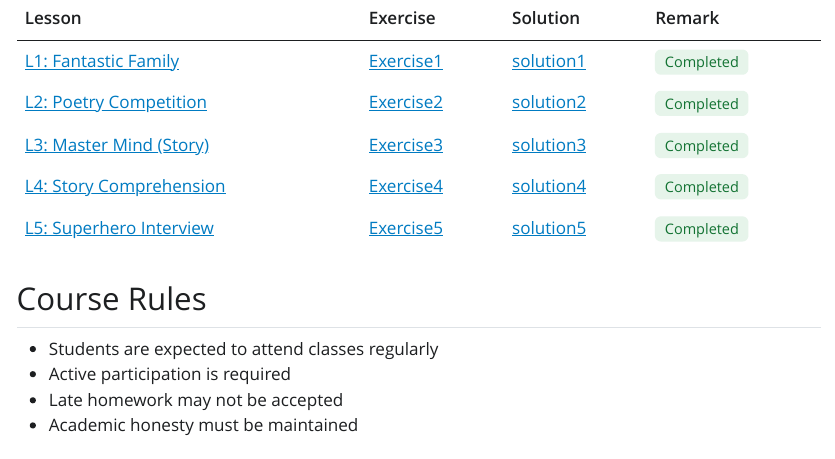
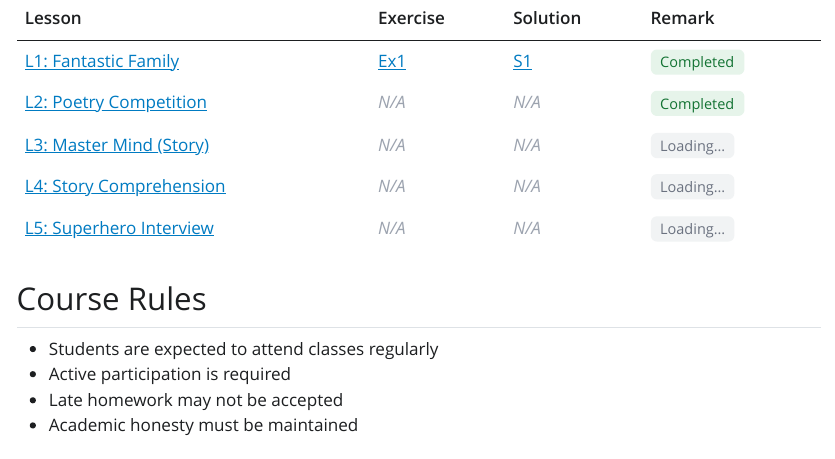
Before and after one commit to jame-xplore/NOTES_SPS, a Quarto document (index.qmd): the page in a window 1100 px wide, from 1460 px down. The pictures show the output file index.html that the author committed with the source, opened offline; Quarto's library style sheets are replaced by a plain one without menus.

Commit message:
add N/A function to website

```diff
--- a/index.qmd
+++ b/index.qmd
@@ -59,12 +59,11 @@ This course focuses on improving communication skills, grammar accuracy, and con
 
 | Lesson | Exercise | Solution | Remark |
 |--------|----------|----------|--------|
-| [L1: Fantastic Family](6b_lesson/ch4/l1.html) | [Exercise1](6b_lesson/ch4/e1.html) | [solution1](6b_lesson/ch4/s1.html) | <span class="status done">Completed</span> |
-| [L2: Poetry Competition](6b_lesson/ch4/l2.html) | [Exercise2](6b_lesson/ch4/e2.html) | [solution2](6b_lesson/ch4/s2.html) | <span class="status done">Completed</span> |
-| [L3: Master Mind (Story)](6b_lesson/ch4/l3.html) | [Exercise3](6b_lesson/ch4/e3.html) | [solution3](6b_lesson/ch4/s3.html) | <span class="status done">Completed</span> |
-| [L4: Story Comprehension](6b_lesson/ch4/l4.html) | [Exercise4](6b_lesson/ch4/e4.html) | [solution4](6b_lesson/ch4/s4.html) | <span class="status done">Completed</span> |
-| [L5: Superhero Interview](6b_lesson/ch4/l5.html) | [Exercise5](6b_lesson/ch4/e5.html) | [solution5](6b_lesson/ch4/s5.html) | <span class="status done">Completed</span> |
-
+| [L1: Fantastic Family](6b_lesson/ch4/l1.html) | [Ex1](6b_lesson/ch4/e1.html) | [S1](6b_lesson/ch4/s1.html) | <span class="status done">Completed</span> |
+| [L2: Poetry Competition]() | <span class='ex na'>N/A</span> | <span class='ex na'>N/A</span> | <span class="status done">Completed</span> |
+| [L3: Master Mind (Story)]() | <span class='ex na'>N/A</span> | <span class='ex na'>N/A</span> | <span class="status loading">Loading...</span> |
+| [L4: Story Comprehension]() | <span class='ex na'>N/A</span> | <span class='ex na'>N/A</span> | <span class="status loading">Loading...</span> |
+| [L5: Superhero Interview]() | <span class='ex na'>N/A</span> | <span class='ex na'>N/A</span> | <span class="status loading">Loading...</span> |
 ## Course Rules
 
 - Students are expected to attend classes regularly
--- a/styles.css
+++ b/styles.css
@@ -76,3 +76,8 @@
   background: #f1f3f4;
   color: #6b7280;
 }
+
+.ex.na {
+  color: #9ca3af;
+  font-style: italic;
+}
```
Also changed, not shown: index.html.
